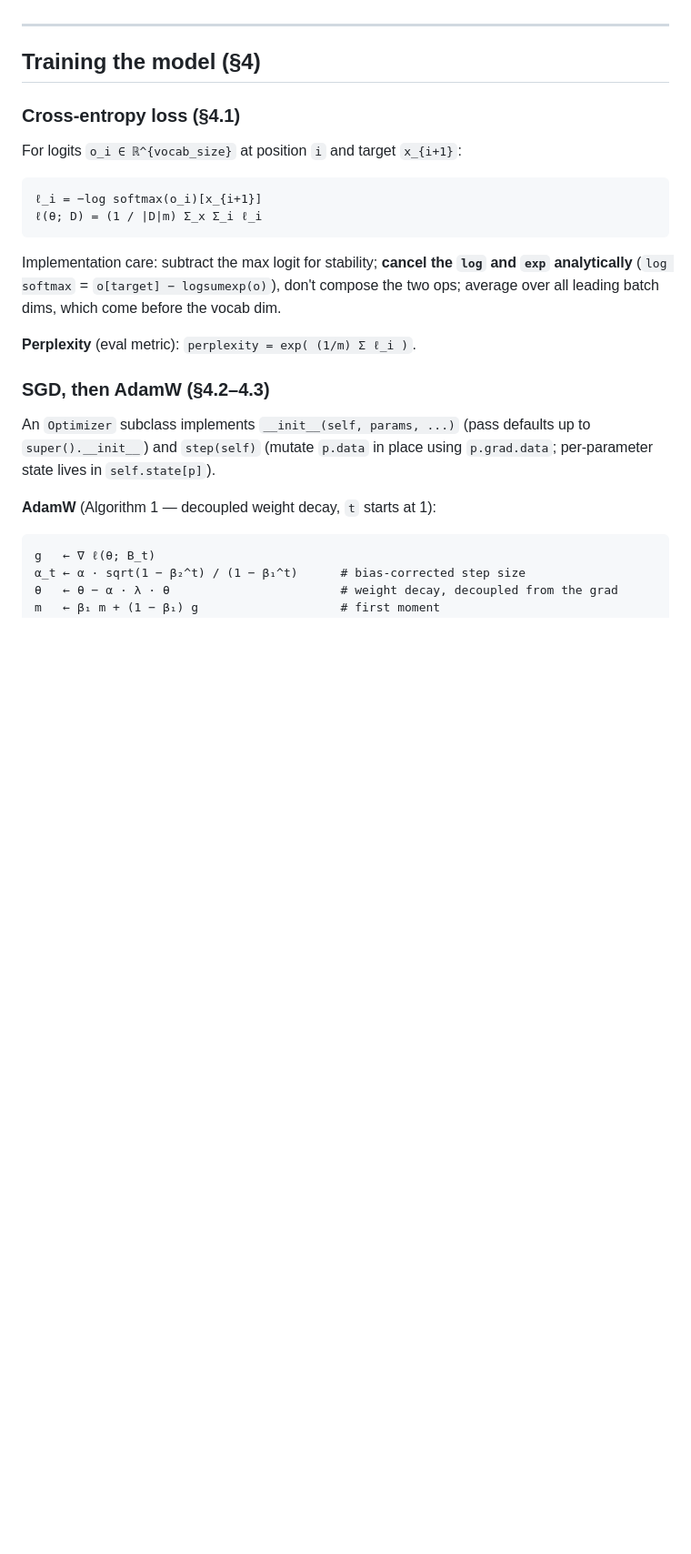
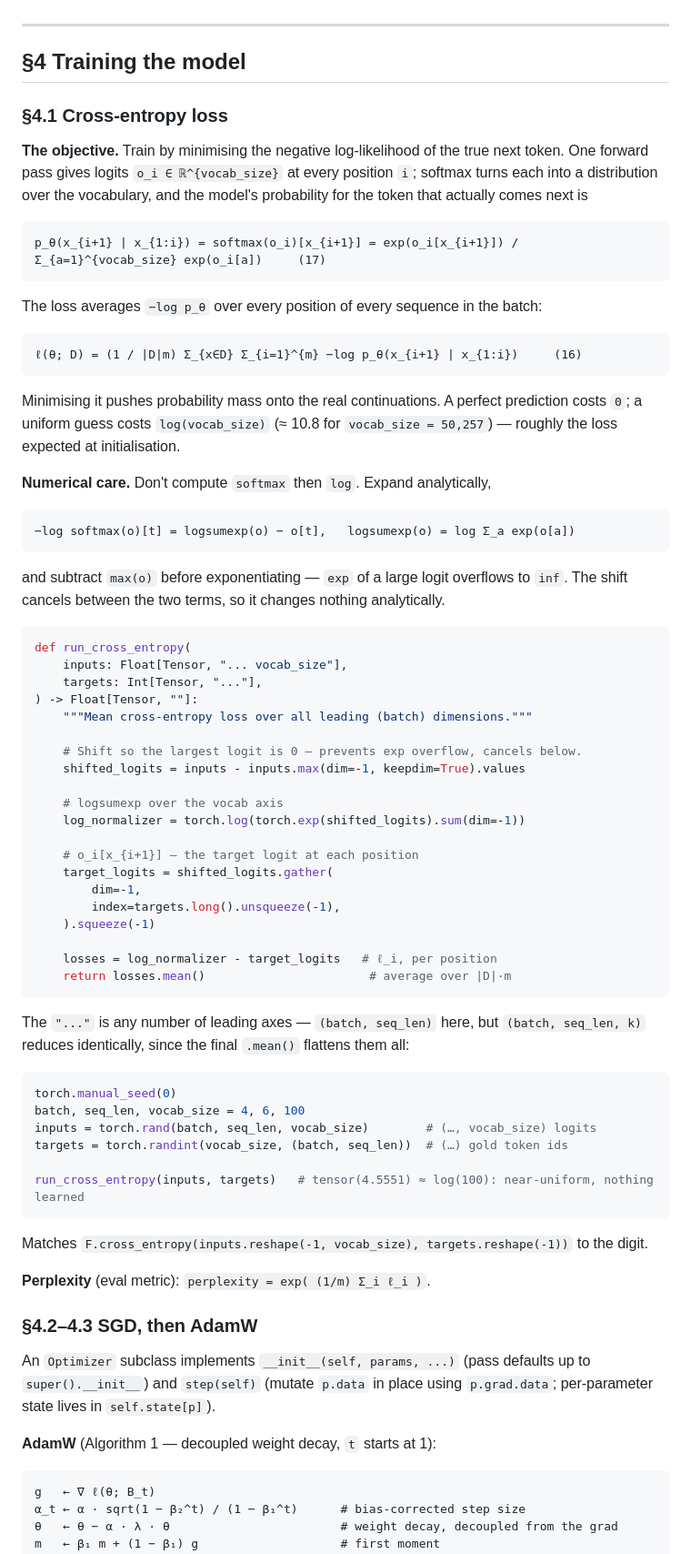
Before and after one commit to Rajlaxmi/notes, a Markdown page: content/cs336-assignment-1.md, the part around one of its changes. Shown at 91% size. Rendered like a GitHub page; blank space fills up the shorter version.

````diff
--- a/content/cs336-assignment-1.md
+++ b/content/cs336-assignment-1.md
@@ -229,22 +252,71 @@ Findings the handout is steering you toward: parameter count and memory (`4 · N
 
 ---
 
-## Training the model (§4)
+## §4 Training the model
 
-### Cross-entropy loss (§4.1)
+### §4.1 Cross-entropy loss
 
-For logits `o_i ∈ ℝ^{vocab_size}` at position `i` and target `x_{i+1}`:
+**The objective.** Train by minimising the negative log-likelihood of the true next token. One forward pass gives logits `o_i ∈ ℝ^{vocab_size}` at every position `i`; softmax turns each into a distribution over the vocabulary, and the model's probability for the token that actually comes next is
 
 ```
-ℓ_i = −log softmax(o_i)[x_{i+1}]
-ℓ(θ; D) = (1 / |D|m) Σ_x Σ_i ℓ_i
+p_θ(x_{i+1} | x_{1:i}) = softmax(o_i)[x_{i+1}] = exp(o_i[x_{i+1}]) / Σ_{a=1}^{vocab_size} exp(o_i[a])     (17)
 ```
 
-Implementation care: subtract the max logit for stability; **cancel the `log` and `exp` analytically** (`log softmax` = `o[target] − logsumexp(o)`), don't compose the two ops; average over all leading batch dims, which come before the vocab dim.
+The loss averages `−log p_θ` over every position of every sequence in the batch:
 
-**Perplexity** (eval metric): `perplexity = exp( (1/m) Σ ℓ_i )`.
+```
+ℓ(θ; D) = (1 / |D|m) Σ_{x∈D} Σ_{i=1}^{m} −log p_θ(x_{i+1} | x_{1:i})     (16)
+```
 
-### SGD, then AdamW (§4.2–4.3)
+Minimising it pushes probability mass onto the real continuations. A perfect prediction costs `0`; a uniform guess costs `log(vocab_size)` (≈ 10.8 for `vocab_size = 50,257`) — roughly the loss expected at initialisation.
+
+**Numerical care.** Don't compute `softmax` then `log`. Expand analytically,
+
+```
+−log softmax(o)[t] = logsumexp(o) − o[t],   logsumexp(o) = log Σ_a exp(o[a])
+```
+
+and subtract `max(o)` before exponentiating — `exp` of a large logit overflows to `inf`. The shift cancels between the two terms, so it changes nothing analytically.
+
+```python
+def run_cross_entropy(
+    inputs: Float[Tensor, "... vocab_size"],
+    targets: Int[Tensor, "..."],
+) -> Float[Tensor, ""]:
+    """Mean cross-entropy loss over all leading (batch) dimensions."""
+
+    # Shift so the largest logit is 0 — prevents exp overflow, cancels below.
+    shifted_logits = inputs - inputs.max(dim=-1, keepdim=True).values
+
+    # logsumexp over the vocab axis
+    log_normalizer = torch.log(torch.exp(shifted_logits).sum(dim=-1))
+
+    # o_i[x_{i+1}] — the target logit at each position
+    target_logits = shifted_logits.gather(
+        dim=-1,
+        index=targets.long().unsqueeze(-1),
+    ).squeeze(-1)
+
+    losses = log_normalizer - target_logits   # ℓ_i, per position
+    return losses.mean()                       # average over |D|·m
+```
+
+The `"..."` is any number of leading axes — `(batch, seq_len)` here, but `(batch, seq_len, k)` reduces identically, since the final `.mean()` flattens them all:
+
+```python
+torch.manual_seed(0)
+batch, seq_len, vocab_size = 4, 6, 100
+inputs = torch.rand(batch, seq_len, vocab_size)        # (…, vocab_size) logits
+targets = torch.randint(vocab_size, (batch, seq_len))  # (…) gold token ids
+
+run_cross_entropy(inputs, targets)   # tensor(4.5551) ≈ log(100): near-uniform, nothing learned
+```
+
+Matches `F.cross_entropy(inputs.reshape(-1, vocab_size), targets.reshape(-1))` to the digit.
+
+**Perplexity** (eval metric): `perplexity = exp( (1/m) Σ_i ℓ_i )`.
+
+### §4.2–4.3 SGD, then AdamW
 
 An `Optimizer` subclass implements `__init__(self, params, ...)` (pass defaults up to `super().__init__`) and `step(self)` (mutate `p.data` in place using `p.grad.data`; per-parameter state lives in `self.state[p]`).
 
````
Also changed, not shown: other parts of content/cs336-assignment-1.md (+39 -16 lines).
